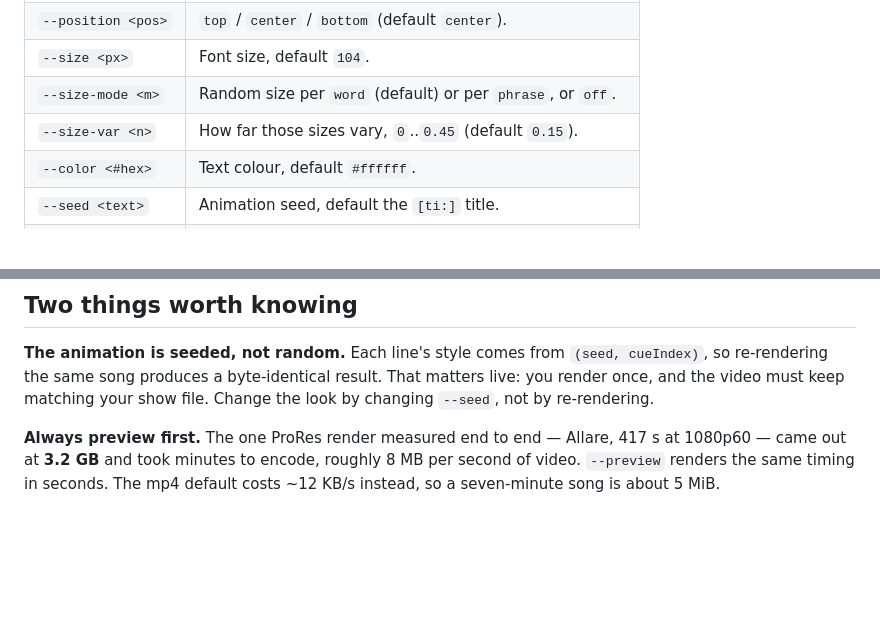
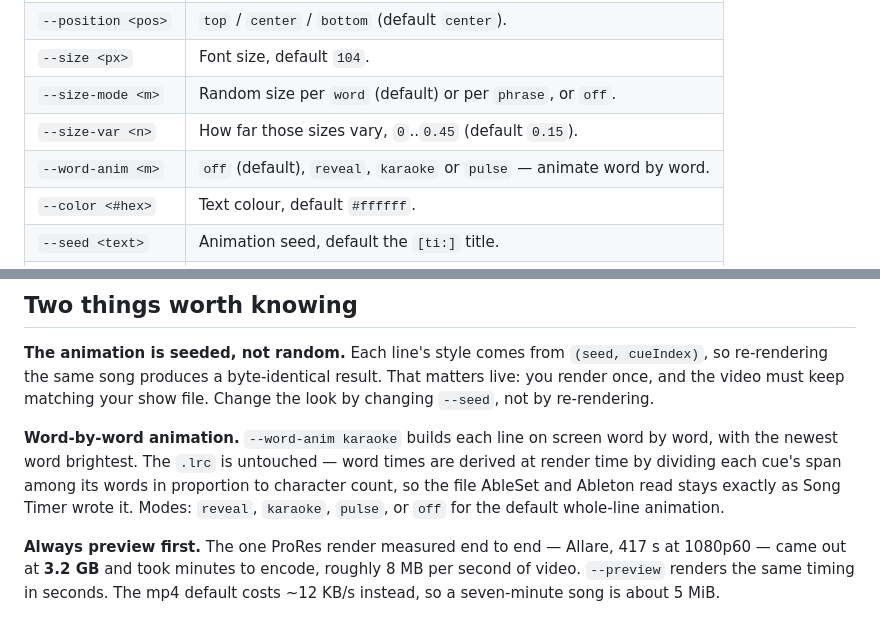
Before and after one commit to mhzsajan/lyric-video-remotion, a Markdown page: README.md, 2 parts joined by grey strips. Drawn GitHub-style; blank space fills up the shorter version.

Commit message:
Docs: word-by-word animation, and why the .lrc stays untouched

```diff
--- a/README.md
+++ b/README.md
@@ -67,6 +67,7 @@ Ableton and the video can never disagree.
 | `--size <px>` | Font size, default `104`. |
 | `--size-mode <m>` | Random size per `word` (default) or per `phrase`, or `off`. |
 | `--size-var <n>` | How far those sizes vary, `0`..`0.45` (default `0.15`). |
+| `--word-anim <m>` | `off` (default), `reveal`, `karaoke` or `pulse` — animate word by word. |
 | `--color <#hex>` | Text colour, default `#ffffff`. |
 | `--seed <text>` | Animation seed, default the `[ti:]` title. |
 | `--out <file>` | Explicit output path. |
@@ -81,6 +82,13 @@ Animations: `fade`, `rise`, `pop`, `slide-left`, `slide-right`, `typewriter`,
 `(seed, cueIndex)`, so re-rendering the same song produces a byte-identical
 result. That matters live: you render once, and the video must keep matching
 your show file. Change the look by changing `--seed`, not by re-rendering.
+
+**Word-by-word animation.** `--word-anim karaoke` builds each line on screen
+word by word, with the newest word brightest. The `.lrc` is untouched — word
+times are derived at render time by dividing each cue's span among its words in
+proportion to character count, so the file AbleSet and Ableton read stays
+exactly as Song Timer wrote it. Modes: `reveal`, `karaoke`, `pulse`, or `off`
+for the default whole-line animation.
 
 **Always preview first.** The one ProRes render measured end to end — Allare,
 417 s at 1080p60 — came out at **3.2 GB** and took minutes to encode, roughly
```
Also changed, not shown: AGENTS.md (+38 -0 lines).
